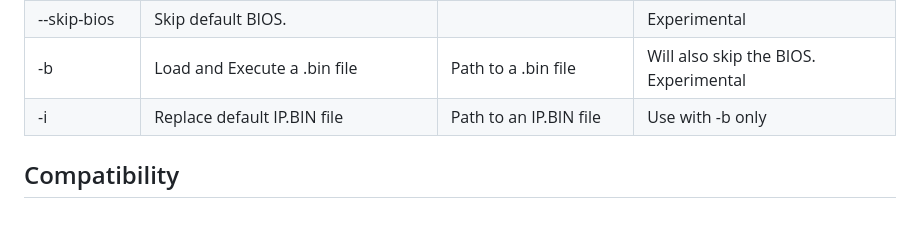
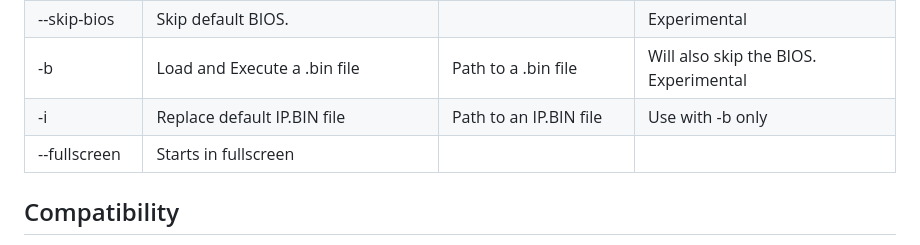
Before and after one commit to Senryoku/Deecy, a Markdown page: README.md, the part around the change. Rendered like a GitHub page; blank space fills up the shorter version.

```diff
--- a/README.md
+++ b/README.md
@@ -56,6 +56,7 @@ Keyboard bindings can be customized in the settings. Defaults for controller 1:
 | --skip-bios | Skip default BIOS. | | Experimental |
 | -b     | Load and Execute a .bin file | Path to a .bin file | Will also skip the BIOS. Experimental |
 | -i     | Replace default IP.BIN file | Path to an IP.BIN file | Use with -b only |
+| --fullscreen | Starts in fullscreen | | |
 
 ## Compatibility
 
```
